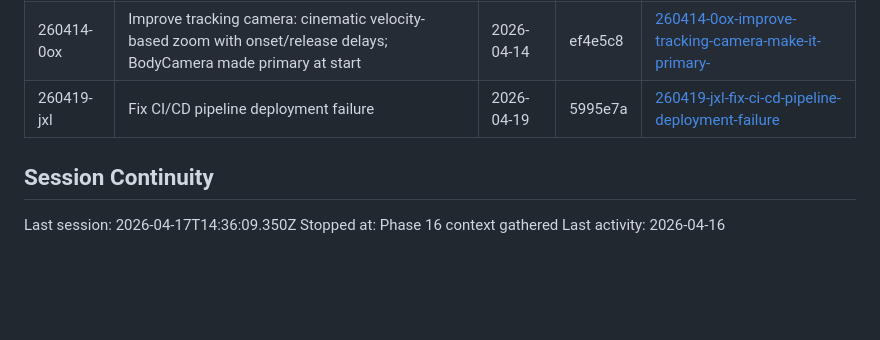
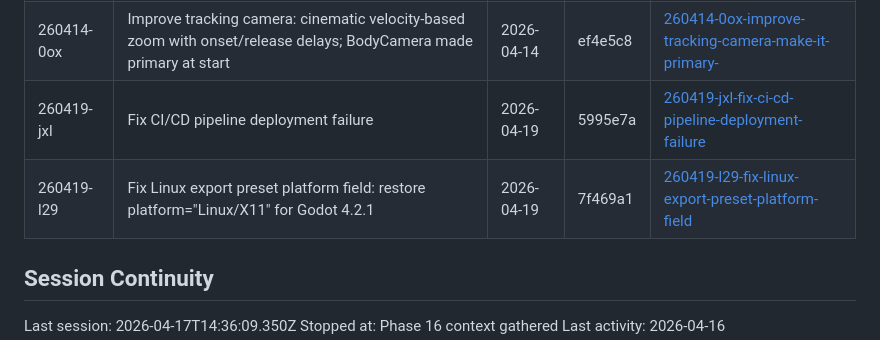
Before and after one commit to mkormout/graviton, a Markdown page: .planning/STATE.md, the part around the change. Rendered like a GitHub page; blank space fills up the shorter version.

Commit message:
docs(quick-260419-l29): Fix Linux export preset platform field
Co-Authored-By: Claude Sonnet 4.6 <noreply@anthropic.com>

```diff
--- a/.planning/STATE.md
+++ b/.planning/STATE.md
@@ -83,6 +83,7 @@ None.
 | 260414-0c0 | Improve wave system: combined enemy types, 20 escalating waves, auto-start countdown, wave announcement label | 2026-04-13 | 32b9724 | [260414-0c0-improve-wave-system-combined-enemy-types](./quick/260414-0c0-improve-wave-system-combined-enemy-types/) |
 | 260414-0ox | Improve tracking camera: cinematic velocity-based zoom with onset/release delays; BodyCamera made primary at start | 2026-04-14 | ef4e5c8 | [260414-0ox-improve-tracking-camera-make-it-primary-](./quick/260414-0ox-improve-tracking-camera-make-it-primary-/) |
 | 260419-jxl | Fix CI/CD pipeline deployment failure | 2026-04-19 | 5995e7a | [260419-jxl-fix-ci-cd-pipeline-deployment-failure](./quick/260419-jxl-fix-ci-cd-pipeline-deployment-failure/) |
+| 260419-l29 | Fix Linux export preset platform field: restore platform="Linux/X11" for Godot 4.2.1 | 2026-04-19 | 7f469a1 | [260419-l29-fix-linux-export-preset-platform-field](./quick/260419-l29-fix-linux-export-preset-platform-field/) |
 
 ## Session Continuity
 
```
Also changed, not shown: 2 other files.
